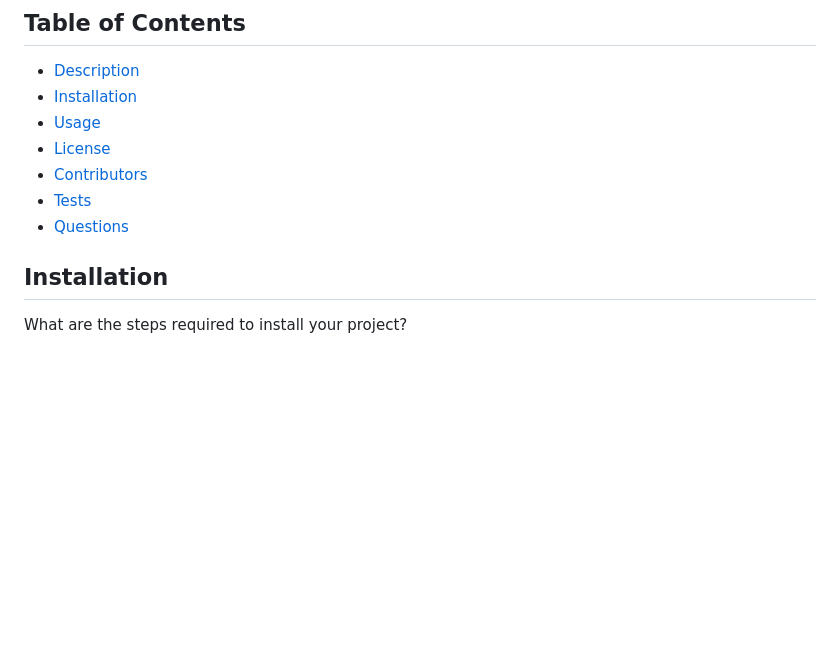
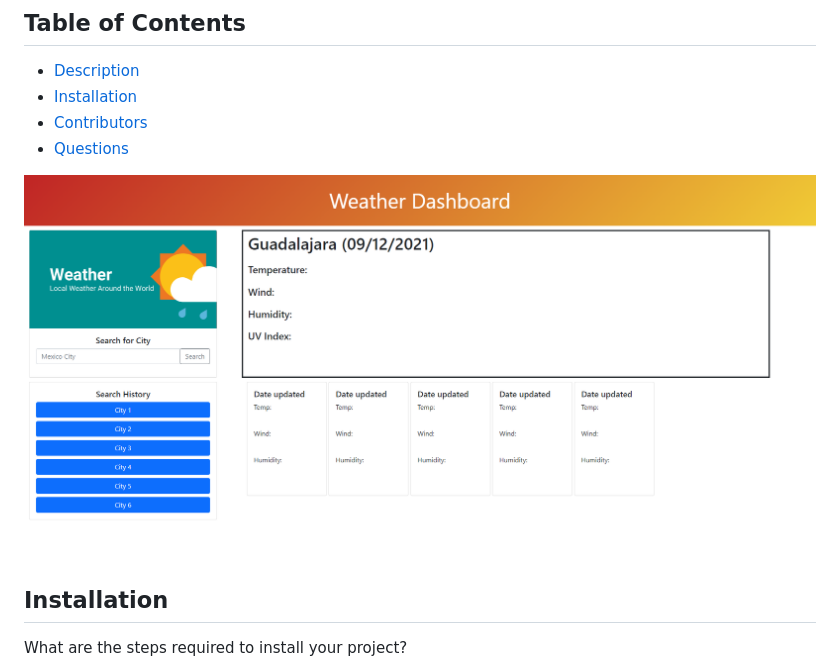
Before and after one commit to Enrique-Rojas-Villegas/W_Dashboard_RV, a Markdown page: README.md, the part around the change. Rendered like a GitHub page; pictures changed too: Assets/images/main.PNG (added); blank space fills up the shorter version.

Commit message:
Added image of app

```diff
--- a/README.md
+++ b/README.md
@@ -22,11 +22,10 @@
 
 - [Description](#description)
 - [Installation](#installation)
-- [Usage](#usage)
-- [License](#license)
 - [Contributors](#contributors)
-- [Tests](#tests)
 - [Questions](#questions)
+
+![Main](./Assets/images/main.PNG)
 
 ## Installation
 
```
